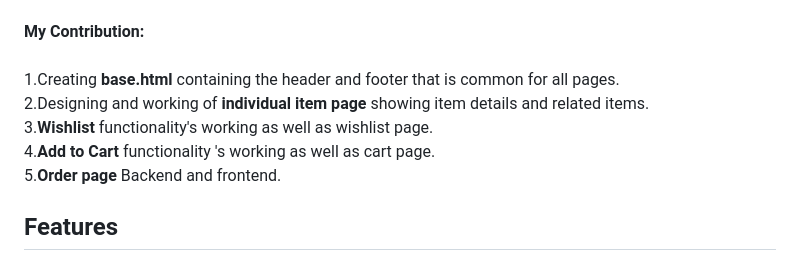
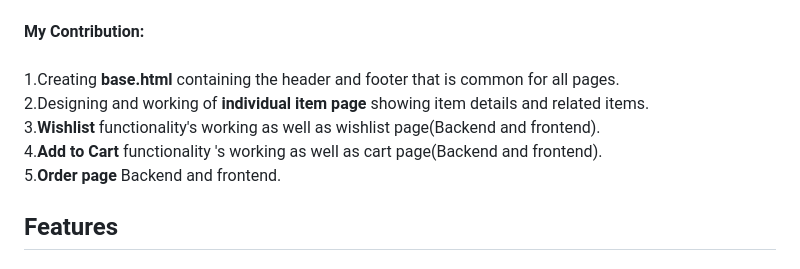
Before and after one commit to kalpesh-G/E-commerce-site, a Markdown page: README.md, the part around the change. Rendered like a GitHub page.

```diff
--- a/README.md
+++ b/README.md
@@ -8,8 +8,8 @@ This project implements a basic e-commerce application using Flask and SQLAlchem
 **My Contribution:**<br><br>
 1.Creating <strong>base.html</strong> containing the header and footer that is common for all pages.<br>
 2.Designing and working of <strong> individual item page</strong> showing item details and related items.<br>
-3.<strong>Wishlist</strong> functionality's working as well as wishlist page.<br>
-4.<strong>Add to Cart</strong> functionality 's working as well as cart page.<br>
+3.<strong>Wishlist</strong> functionality's working as well as wishlist page(Backend and frontend).<br>
+4.<strong>Add to Cart</strong> functionality 's working as well as cart page(Backend and frontend).<br>
 5.<strong>Order page </strong> Backend and frontend.<br>
 ## Features
 
```
